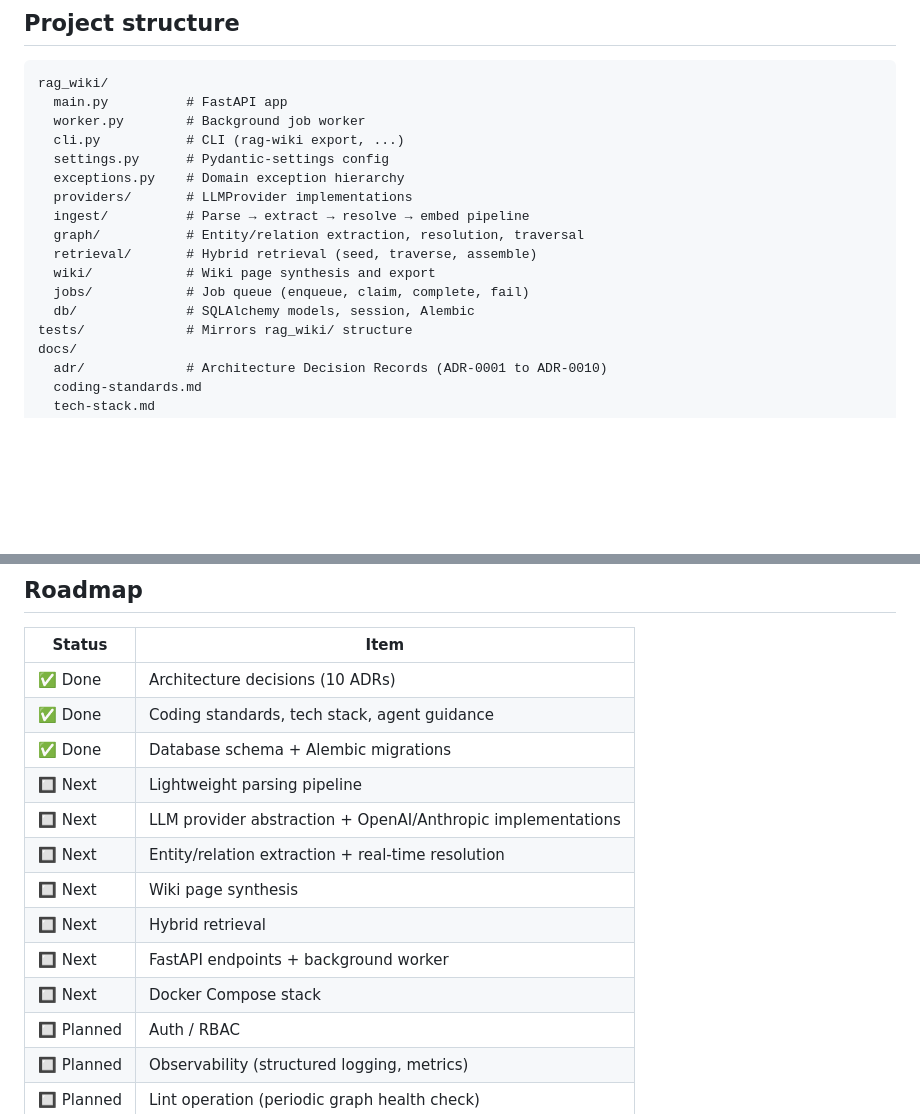
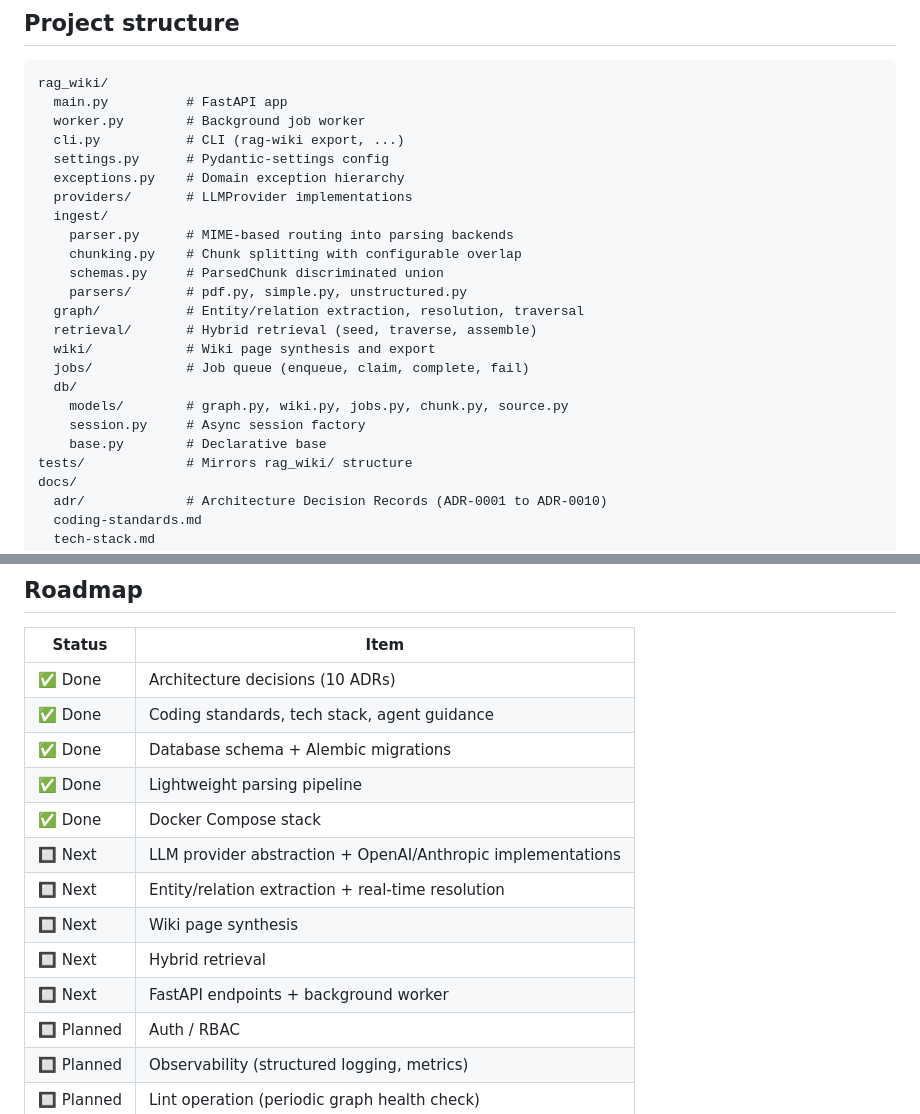
Before and after one commit to mrae43/rag-wiki, a Markdown page: README.md, 2 parts joined by grey strips. GitHub-like rendering; blank space fills up the shorter version.

Commit message:
refactor: update directory structure and documentation in README.md

```diff
--- a/README.md
+++ b/README.md
@@ -236,12 +236,19 @@ rag_wiki/
   settings.py      # Pydantic-settings config
   exceptions.py    # Domain exception hierarchy
   providers/       # LLMProvider implementations
-  ingest/          # Parse → extract → resolve → embed pipeline
+  ingest/
+    parser.py      # MIME-based routing into parsing backends
+    chunking.py    # Chunk splitting with configurable overlap
+    schemas.py     # ParsedChunk discriminated union
+    parsers/       # pdf.py, simple.py, unstructured.py
   graph/           # Entity/relation extraction, resolution, traversal
   retrieval/       # Hybrid retrieval (seed, traverse, assemble)
   wiki/            # Wiki page synthesis and export
   jobs/            # Job queue (enqueue, claim, complete, fail)
-  db/              # SQLAlchemy models, session, Alembic
+  db/
+    models/        # graph.py, wiki.py, jobs.py, chunk.py, source.py
+    session.py     # Async session factory
+    base.py        # Declarative base
 tests/             # Mirrors rag_wiki/ structure
 docs/
   adr/             # Architecture Decision Records (ADR-0001 to ADR-0010)
@@ -260,13 +267,13 @@ CONTEXT.md         # Domain terminology glossary
 | ✅ Done | Architecture decisions (10 ADRs) |
 | ✅ Done | Coding standards, tech stack, agent guidance |
 | ✅ Done | Database schema + Alembic migrations |
-| 🔲 Next | Lightweight parsing pipeline |
+| ✅ Done | Lightweight parsing pipeline |
+| ✅ Done | Docker Compose stack |
 | 🔲 Next | LLM provider abstraction + OpenAI/Anthropic implementations |
 | 🔲 Next | Entity/relation extraction + real-time resolution |
 | 🔲 Next | Wiki page synthesis |
 | 🔲 Next | Hybrid retrieval |
 | 🔲 Next | FastAPI endpoints + background worker |
-| 🔲 Next | Docker Compose stack |
 | 🔲 Planned | Auth / RBAC |
 | 🔲 Planned | Observability (structured logging, metrics) |
 | 🔲 Planned | Lint operation (periodic graph health check) |
```
